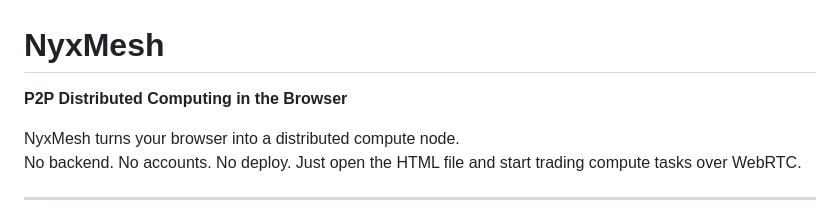
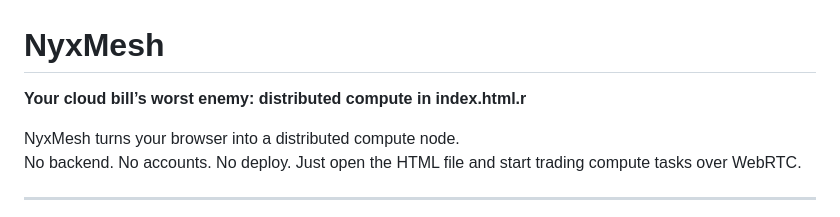
Before and after one commit to ImZackAdams/nyx-mesh, a Markdown page: README.md, the part around the change. Drawn GitHub-style.

```diff
--- a/README.md
+++ b/README.md
@@ -1,6 +1,6 @@
 # NyxMesh
 
-**P2P Distributed Computing in the Browser**
+**Your cloud bill’s worst enemy: distributed compute in index.html.r**
 
 NyxMesh turns your browser into a distributed compute node.
 No backend. No accounts. No deploy. Just open the HTML file and start trading compute tasks over WebRTC.
```
